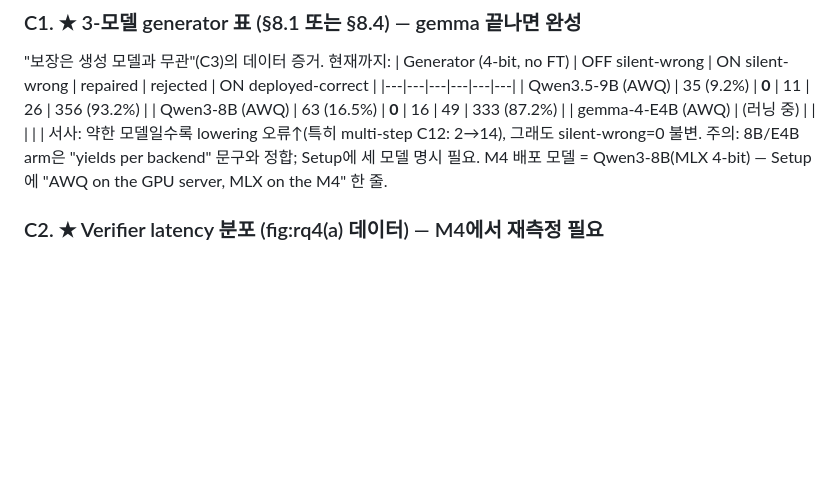
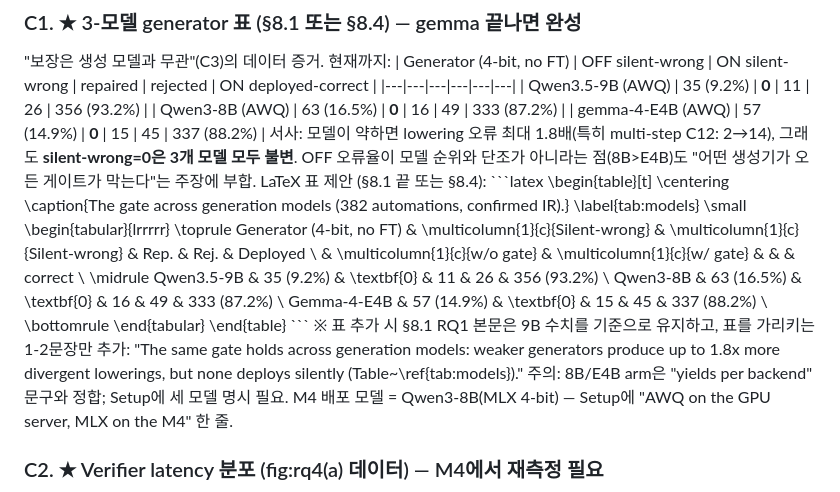
Before and after one commit to Whisoo0817/JoI, a Markdown page: paper/Final/overleaf_changes.md, the part around the change. GitHub-like rendering; blank space fills up the shorter version.

Commit message:
overleaf_changes.md: complete 3-model table (C1) with E4B results + LaTeX table
Co-Authored-By: Claude Opus 4.8 (1M context) <noreply@anthropic.com>

```diff
--- a/paper/Final/overleaf_changes.md
+++ b/paper/Final/overleaf_changes.md
@@ -214,8 +214,32 @@ repair 2 = C20_9,C23_5; 73-set 기준. Mysmax 실명은 double-blind 위반이
 |---|---|---|---|---|---|
 | Qwen3.5-9B (AWQ) | 35 (9.2%) | **0** | 11 | 26 | 356 (93.2%) |
 | Qwen3-8B (AWQ)   | 63 (16.5%) | **0** | 16 | 49 | 333 (87.2%) |
-| gemma-4-E4B (AWQ) | (러닝 중) | | | | |
-서사: 약한 모델일수록 lowering 오류↑(특히 multi-step C12: 2→14), 그래도 silent-wrong=0 불변.
+| gemma-4-E4B (AWQ) | 57 (14.9%) | **0** | 15 | 45 | 337 (88.2%) |
+서사: 모델이 약하면 lowering 오류 최대 1.8배(특히 multi-step C12: 2→14), 그래도 **silent-wrong=0은
+3개 모델 모두 불변**. OFF 오류율이 모델 순위와 단조가 아니라는 점(8B>E4B)도 "어떤 생성기가 오든
+게이트가 막는다"는 주장에 부합.
+LaTeX 표 제안 (§8.1 끝 또는 §8.4):
+\`\`\`latex
+\begin{table}[t]
+\centering
+\caption{The gate across generation models (382 automations, confirmed IR).}
+\label{tab:models}
+\small
+\begin{tabular}{lrrrrr}
+\toprule
+Generator (4-bit, no FT) & \multicolumn{1}{c}{Silent-wrong} & \multicolumn{1}{c}{Silent-wrong} & Rep. & Rej. & Deployed \\
+ & \multicolumn{1}{c}{w/o gate} & \multicolumn{1}{c}{w/ gate} & & & correct \\
+\midrule
+Qwen3.5-9B  & 35 (9.2\%)  & \textbf{0} & 11 & 26 & 356 (93.2\%) \\
+Qwen3-8B    & 63 (16.5\%) & \textbf{0} & 16 & 49 & 333 (87.2\%) \\
+Gemma-4-E4B & 57 (14.9\%) & \textbf{0} & 15 & 45 & 337 (88.2\%) \\
+\bottomrule
+\end{tabular}
+\end{table}
+\`\`\`
+※ 표 추가 시 §8.1 RQ1 본문은 9B 수치를 기준으로 유지하고, 표를 가리키는 1-2문장만 추가:
+"The same gate holds across generation models: weaker generators produce up to 1.8x more
+divergent lowerings, but none deploys silently (Table~\ref{tab:models})."
 주의: 8B/E4B arm은 "yields per backend" 문구와 정합; Setup에 세 모델 명시 필요.
 M4 배포 모델 = Qwen3-8B(MLX 4-bit) — Setup에 "AWQ on the GPU server, MLX on the M4" 한 줄.
 
```
